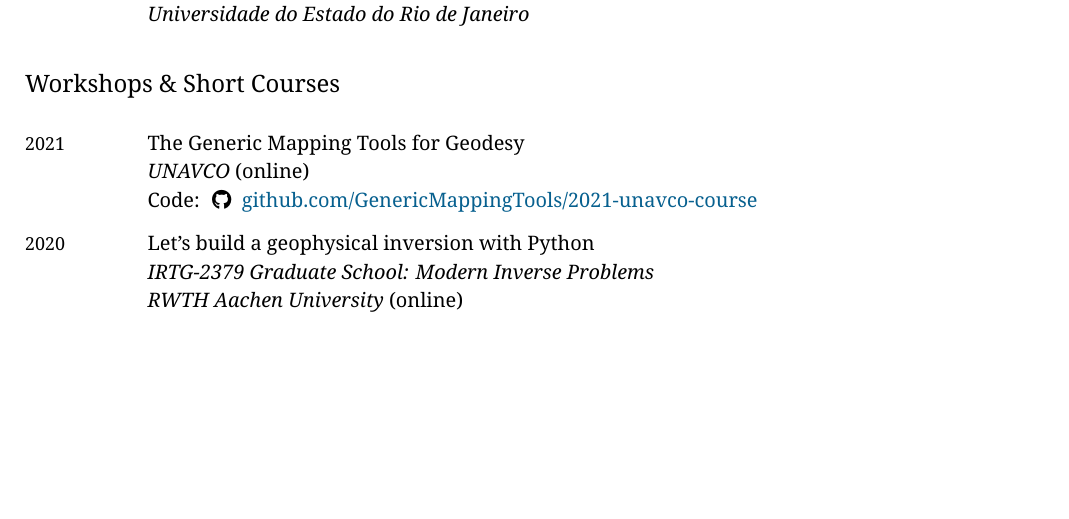
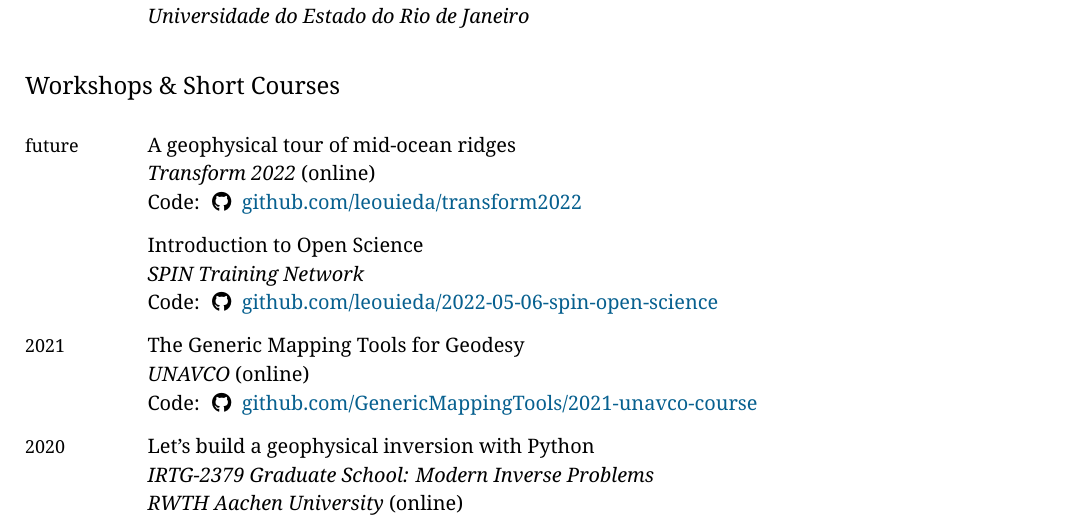
Before and after one commit to leouieda/cv, a LaTeX CV (leonardo_uieda_cv.tex): part of page 5 of 13, cut so that both start at the same text, the shorter picture padded with empty space. Compiled offline with XeLaTeX.

Commit message:
Add future entries for Transform2022 and SPIN workshop

```diff
--- a/leonardo_uieda_cv.tex
+++ b/leonardo_uieda_cv.tex
@@ -649,7 +649,18 @@
 \subsection{Workshops \& Short Courses}
 
 \begin{EntriesTable}
-%\Year{future}  &
+\Year{future}  &
+  A geophysical tour of mid-ocean ridges
+  \newline
+  \textit{Transform 2022} (online)
+  \GitHub{leouieda/transform2022}
+  \\
+  ~ &
+  Introduction to Open Science
+  \newline
+  \textit{SPIN Training Network}
+  \GitHub{leouieda/2022-05-06-spin-open-science}
+  \\
 \Year{2021} &
   The Generic Mapping Tools for Geodesy
   \newline
```
